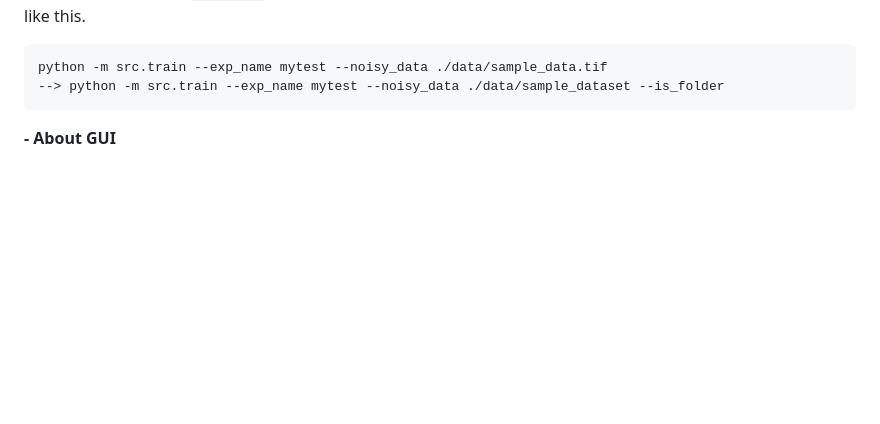
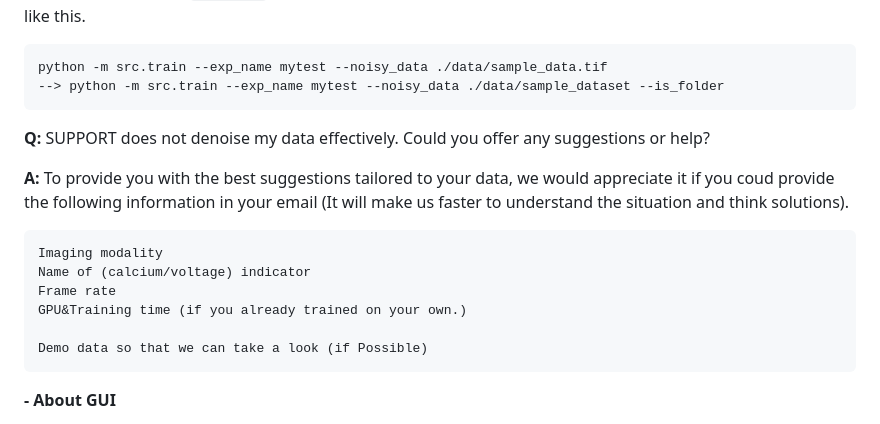
Before and after one commit to NICALab/SUPPORT, a Markdown page: README.md, the part around the change. Drawn GitHub-style; blank space fills up the shorter version.

````diff
--- a/README.md
+++ b/README.md
@@ -196,6 +196,18 @@ python -m src.train --exp_name mytest --noisy_data ./data/sample_data.tif
 --> python -m src.train --exp_name mytest --noisy_data ./data/sample_dataset --is_folder
 ```
 
+**Q:** SUPPORT does not denoise my data effectively. Could you offer any suggestions or help?
+
+**A:** To provide you with the best suggestions tailored to your data, we would appreciate it if you coud provide the following information in your email (It will make us faster to understand the situation and think solutions).
+
+```
+Imaging modality
+Name of (calcium/voltage) indicator
+Frame rate
+GPU&Training time (if you already trained on your own.)
+
+Demo data so that we can take a look (if Possible)
+```
 
 **- About GUI**
 
````
